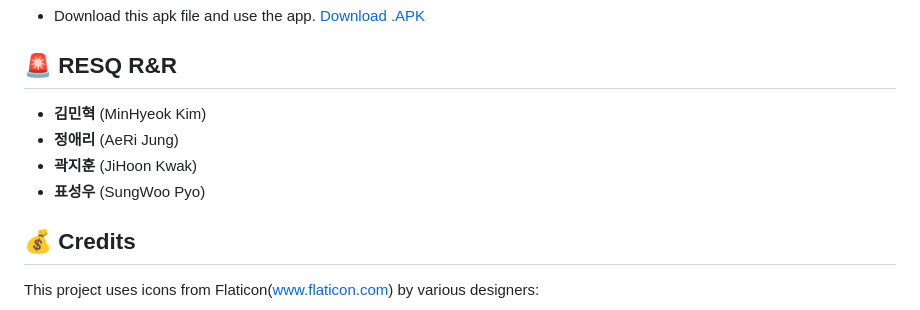
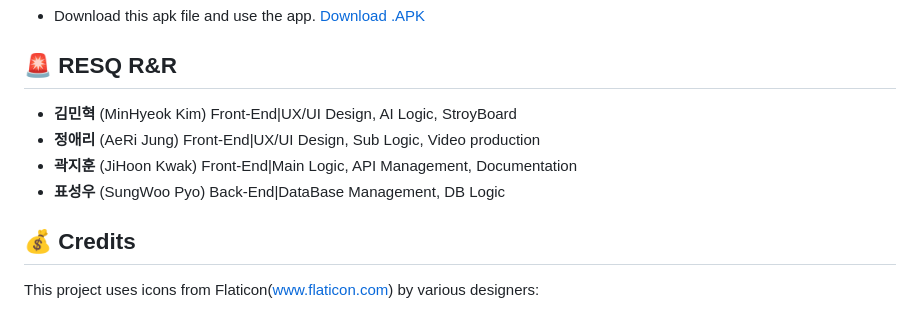
Before and after one commit to GDSC-DJU/24SolChl_RESQ, a Markdown page: README.md, the part around the change. Drawn GitHub-style.

Commit message:
Update README.md
RESQ R&R 추가 설명

```diff
--- a/README.md
+++ b/README.md
@@ -74,10 +74,11 @@
   * Download this apk file and use the app. [Download .APK](https://drive.google.com/file/d/1dvuSGStwMTAk4_Dga4C3xlHhzyzRbicm/view?usp=drive_link)
 
 ## 🚨 RESQ R&R
-- **김민혁** (MinHyeok Kim)
-- **정애리** (AeRi Jung)
-- **곽지훈** (JiHoon Kwak)
-- **표성우** (SungWoo Pyo)
+- **김민혁** (MinHyeok Kim) Front-End|UX/UI Design, AI Logic, StroyBoard
+- **정애리** (AeRi Jung)    Front-End|UX/UI Design, Sub Logic, Video production
+- **곽지훈** (JiHoon Kwak)  Front-End|Main Logic, API Management, Documentation
+- **표성우** (SungWoo Pyo)  Back-End|DataBase Management, DB Logic
+
 
 
 ## 💰 Credits
```
